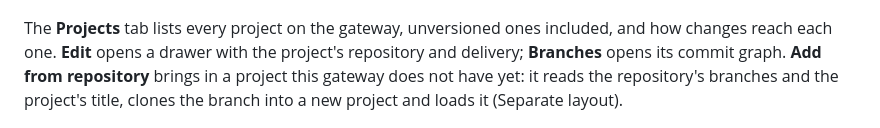
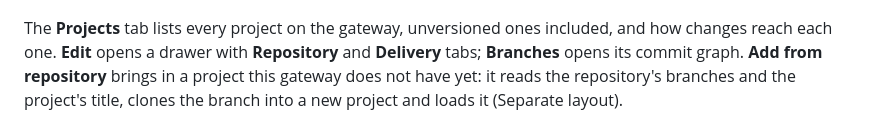
Before and after one commit to Gaskony-Ignition/module-git-integration, a Markdown page: README.md, the part around one of its changes. Rendered like a GitHub page.

```diff
--- a/README.md
+++ b/README.md
@@ -39,8 +39,8 @@ everything excluded, and Expand/Collapse.
 ![The Git ignore tree on the gateway Versioning page](docs/images/excluded-files.png)
 
 The **Projects** tab lists every project on the gateway, unversioned ones
-included, and how changes reach each one. **Edit** opens a drawer with the
-project's repository and delivery; **Branches** opens its commit graph. **Add
+included, and how changes reach each one. **Edit** opens a drawer with
+**Repository** and **Delivery** tabs; **Branches** opens its commit graph. **Add
 from repository** brings in a project this gateway does not have yet: it reads
 the repository's branches and the project's title, clones the branch into a new
 project and loads it (Separate layout).
```
Also changed, not shown: other parts of README.md (+1 -1 lines), CHANGELOG.md (+6 -1 lines), docs/images/versioning-project-drawer.png, 4 other files.
